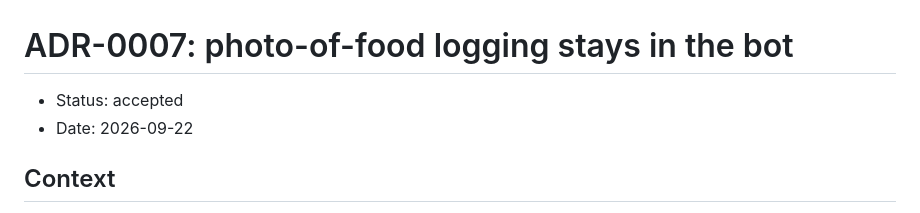
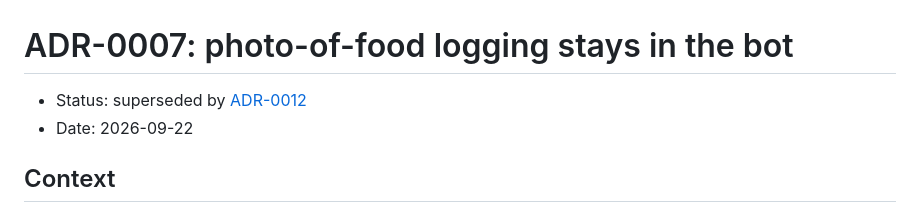
Before and after one commit to sanych44474/trix, a Markdown page: docs/adr/0007-photo-of-food-stays-in-the-bot.md, the part around the change. Drawn GitHub-style.

```diff
--- a/docs/adr/0007-photo-of-food-stays-in-the-bot.md
+++ b/docs/adr/0007-photo-of-food-stays-in-the-bot.md
@@ -1,6 +1,6 @@
 # ADR-0007: photo-of-food logging stays in the bot
 
-- Status: accepted
+- Status: superseded by [ADR-0012](0012-private-chat-retired.md)
 - Date: 2026-09-22
 
 ## Context
```
Also changed, not shown: docs/adr/0012-private-chat-retired.md (added, +58 -0 lines).
